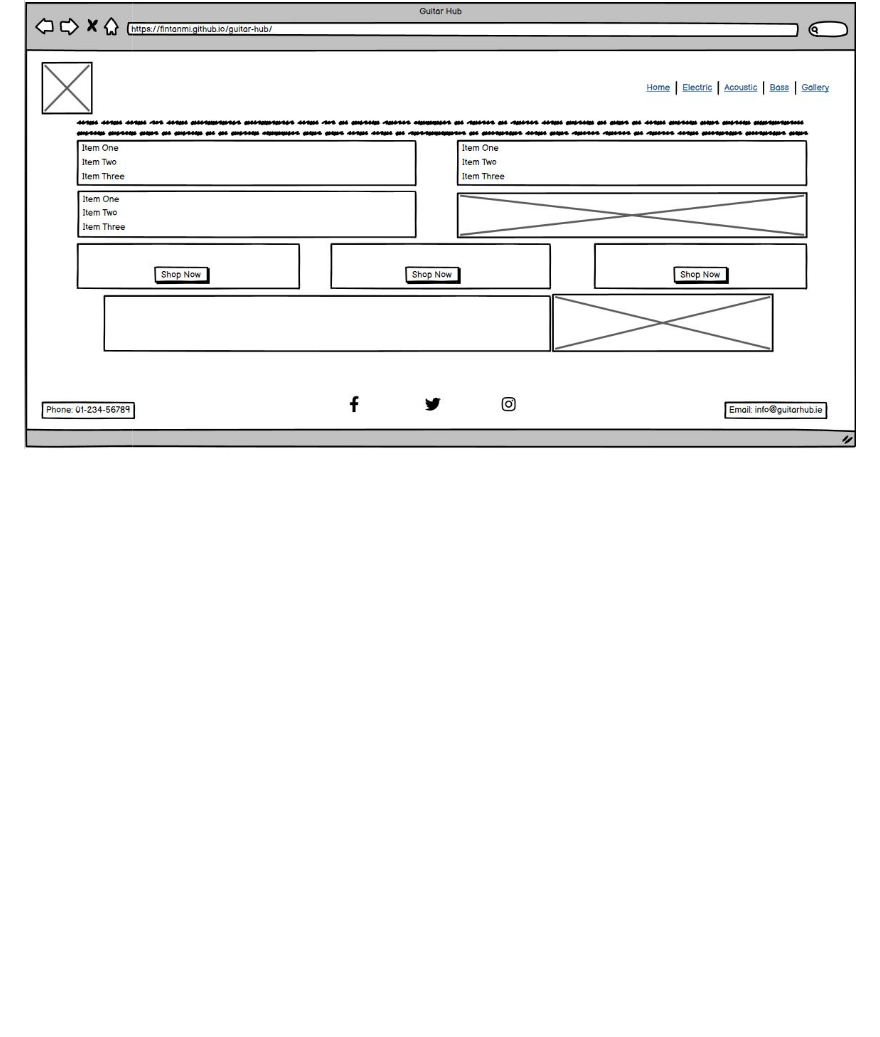
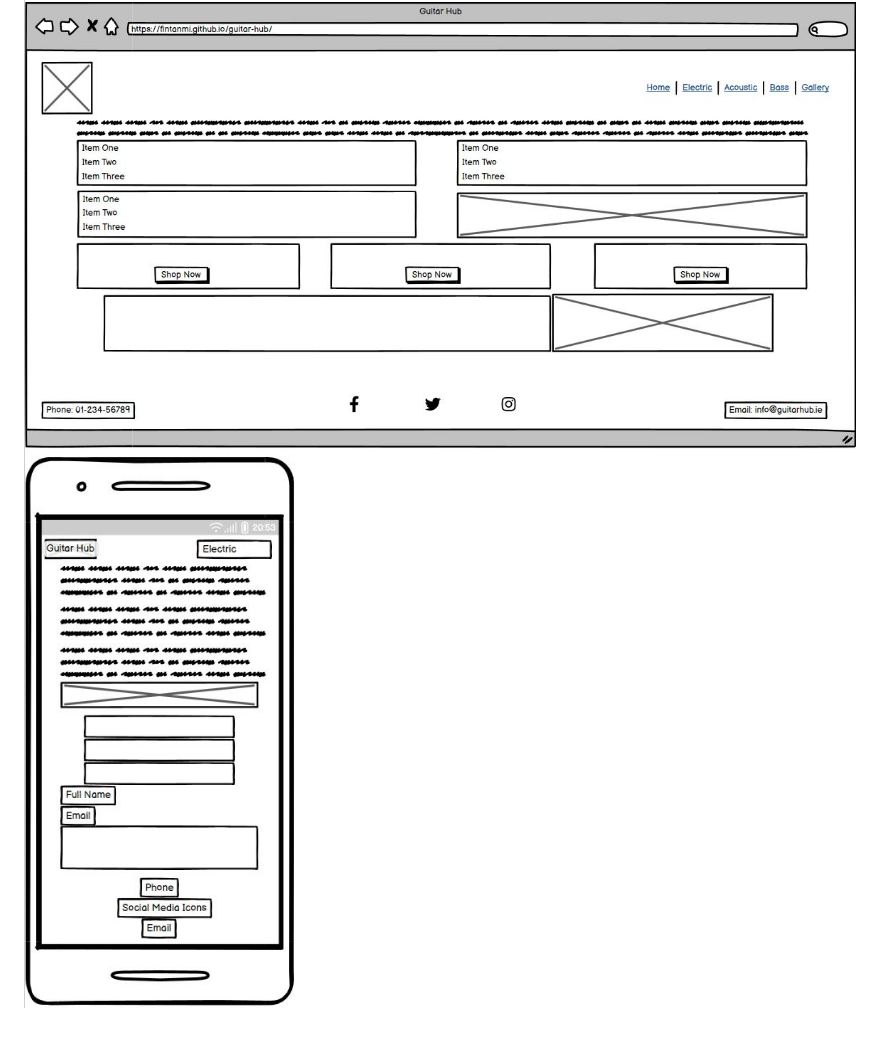
Before and after one commit to FintanMi/guitar-hub, a Markdown page: README.md, the part around the change. Rendered like a GitHub page; blank space fills up the shorter version.

```diff
--- a/README.md
+++ b/README.md
@@ -79,3 +79,4 @@ insert photos on multiple devices
 
 #### Home Page
 ![Home_Page](docs/readme_images/landing_page_wireframe.JPG)
+![Home_Page_Mobile](docs/readme_images/landing_page_wireframe_mobile.JPG)
```
